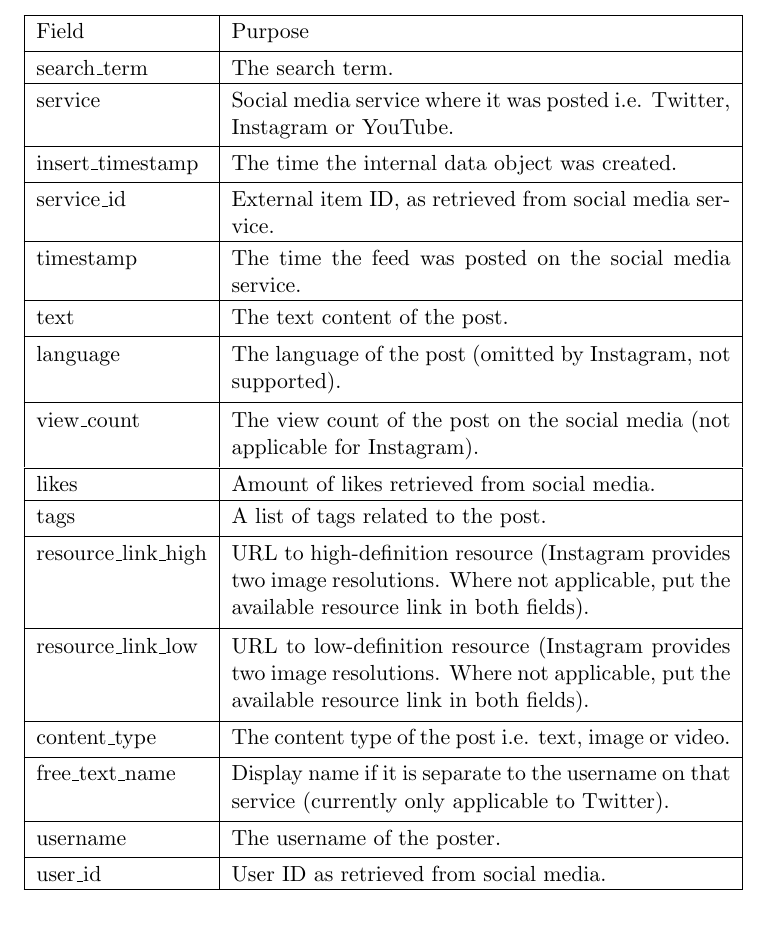
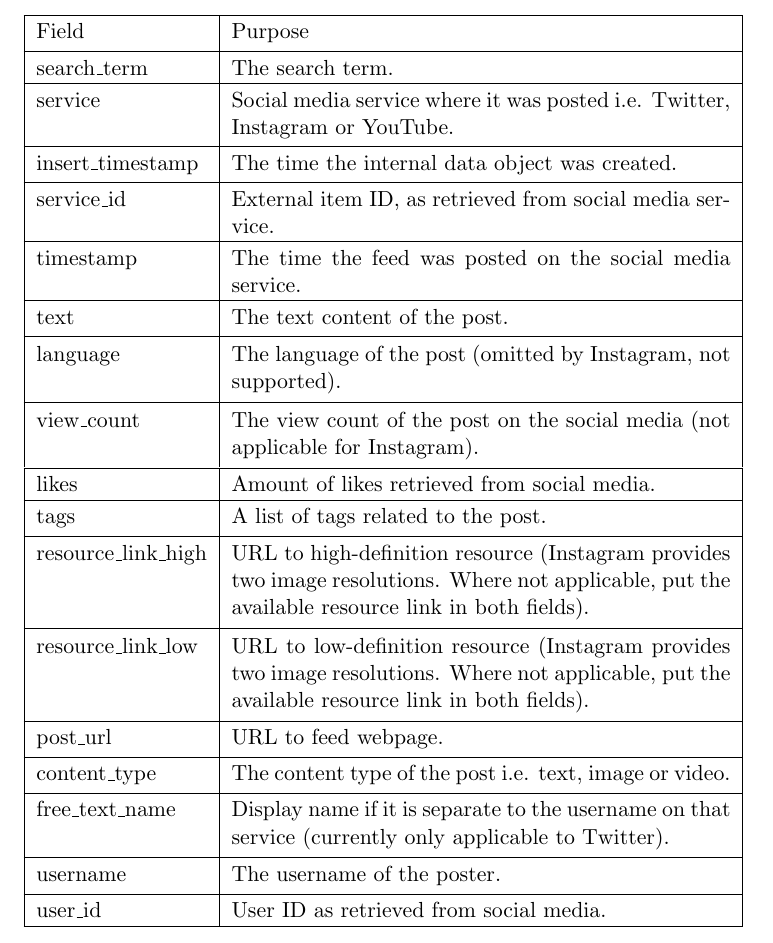
Before and after one commit to donkahlero/HashTux, a LaTeX thesis (doc/SAD/SAD.ltx, which reads doc/SAD/tex/sadch8.tex): part of page 32 of 40, cut so that both start at the same text. Compiled offline with pdfLaTeX.

Commit message:
small changes

```diff
--- a/doc/SAD/tex/sadch8.tex
+++ b/doc/SAD/tex/sadch8.tex
@@ -51,6 +51,8 @@
 resource\textunderscore link\textunderscore low & \parbox[t]{88mm}{URL to
    low-definition resource (Instagram provides two image resolutions. Where not
    applicable, put the available resource link in both fields).} \\
+\hline
+post\textunderscore url & \parbox[t]{88mm}{URL to feed webpage.} \\
 \hline
 content\textunderscore type & \parbox[t]{88mm}{The content type of the post
    i.e. text, image or video.} \\
```
